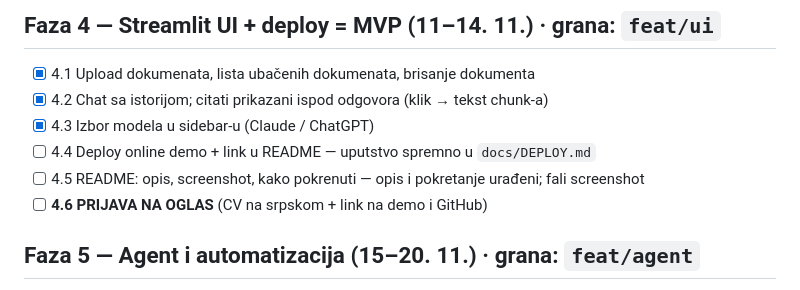
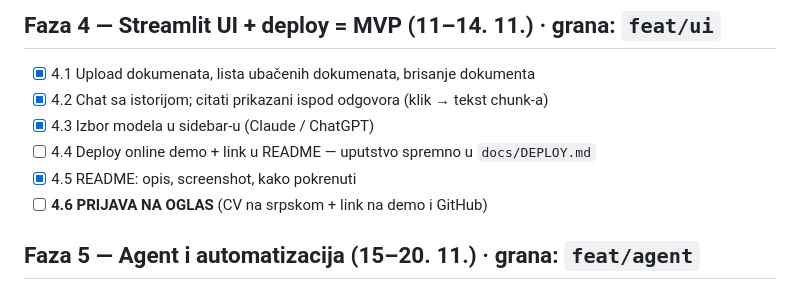
Before and after one commit to Strvina/doc-assistant, a Markdown page: docs/PLAN.md, the part around the change. Drawn GitHub-style.

```diff
--- a/docs/PLAN.md
+++ b/docs/PLAN.md
@@ -51,7 +51,7 @@ Svaka faza = jedna ili više grana/PR-ova. Štikliraj `[x]` kad je stavka spojen
 - [x] 4.2 Chat sa istorijom; citati prikazani ispod odgovora (klik → tekst chunk-a)
 - [x] 4.3 Izbor modela u sidebar-u (Claude / ChatGPT)
 - [ ] 4.4 Deploy online demo + link u README — uputstvo spremno u `docs/DEPLOY.md`
-- [ ] 4.5 README: opis, screenshot, kako pokrenuti — opis i pokretanje urađeni; fali screenshot
+- [x] 4.5 README: opis, screenshot, kako pokrenuti
 - [ ] **4.6 PRIJAVA NA OGLAS** (CV na srpskom + link na demo i GitHub)
 
 ## Faza 5 — Agent i automatizacija (15–20. 11.)  · grana: `feat/agent`
```
Also changed, not shown: CONTEXT.md (+3 -0 lines), README.md (+2 -0 lines), docs/images/ui-welcome.png (added), 6 other files.
